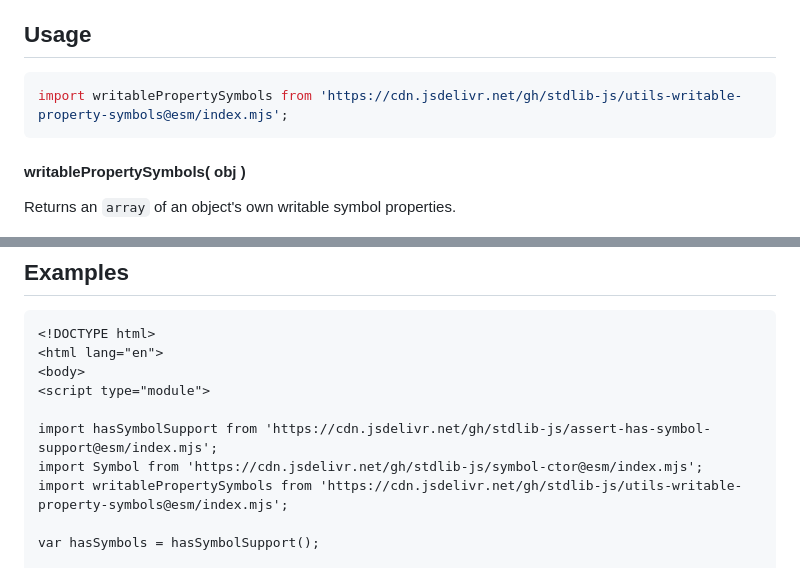
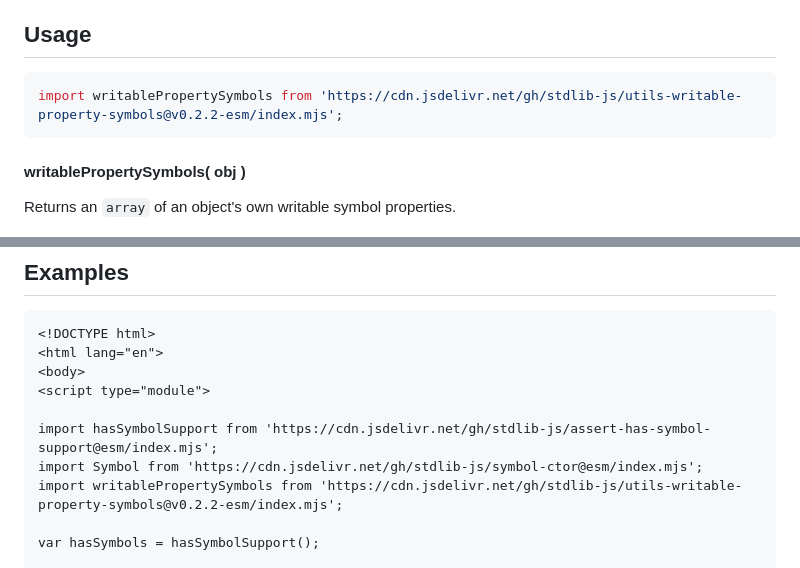
Before and after one commit to stdlib-js/utils-writable-property-symbols, a Markdown page: README.md, 2 parts joined by grey strips. Rendered like a GitHub page.

Commit message:
Update README.md for ESM bundle v0.2.2

````diff
--- a/README.md
+++ b/README.md
@@ -42,7 +42,7 @@ limitations under the License.
 ## Usage
 
 ```javascript
-import writablePropertySymbols from 'https://cdn.jsdelivr.net/gh/stdlib-js/utils-writable-property-symbols@esm/index.mjs';
+import writablePropertySymbols from 'https://cdn.jsdelivr.net/gh/stdlib-js/utils-writable-property-symbols@v0.2.2-esm/index.mjs';
 ```
 
 #### writablePropertySymbols( obj )
@@ -96,7 +96,7 @@ var symbols = writablePropertySymbols( obj );
 
 import hasSymbolSupport from 'https://cdn.jsdelivr.net/gh/stdlib-js/assert-has-symbol-support@esm/index.mjs';
 import Symbol from 'https://cdn.jsdelivr.net/gh/stdlib-js/symbol-ctor@esm/index.mjs';
-import writablePropertySymbols from 'https://cdn.jsdelivr.net/gh/stdlib-js/utils-writable-property-symbols@esm/index.mjs';
+import writablePropertySymbols from 'https://cdn.jsdelivr.net/gh/stdlib-js/utils-writable-property-symbols@v0.2.2-esm/index.mjs';
 
 var hasSymbols = hasSymbolSupport();
 
````
